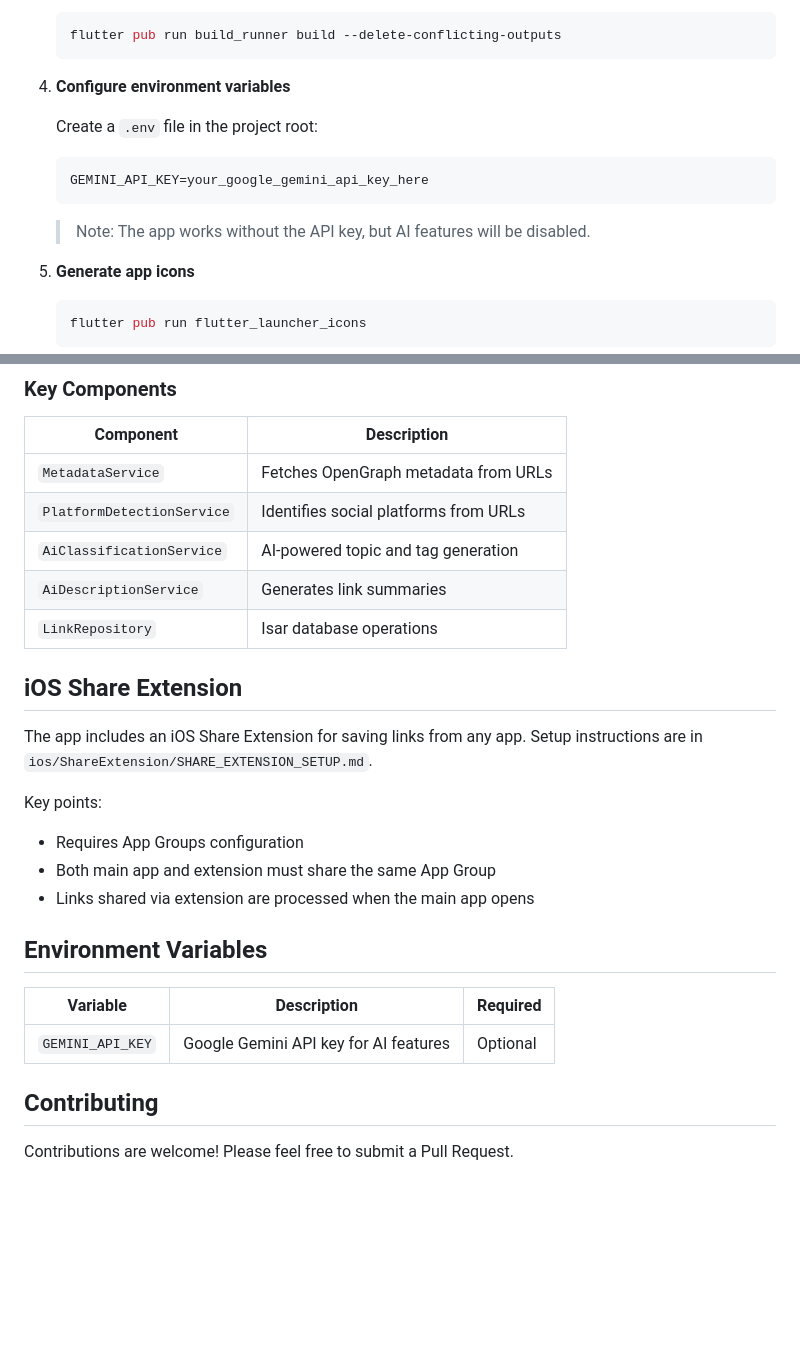
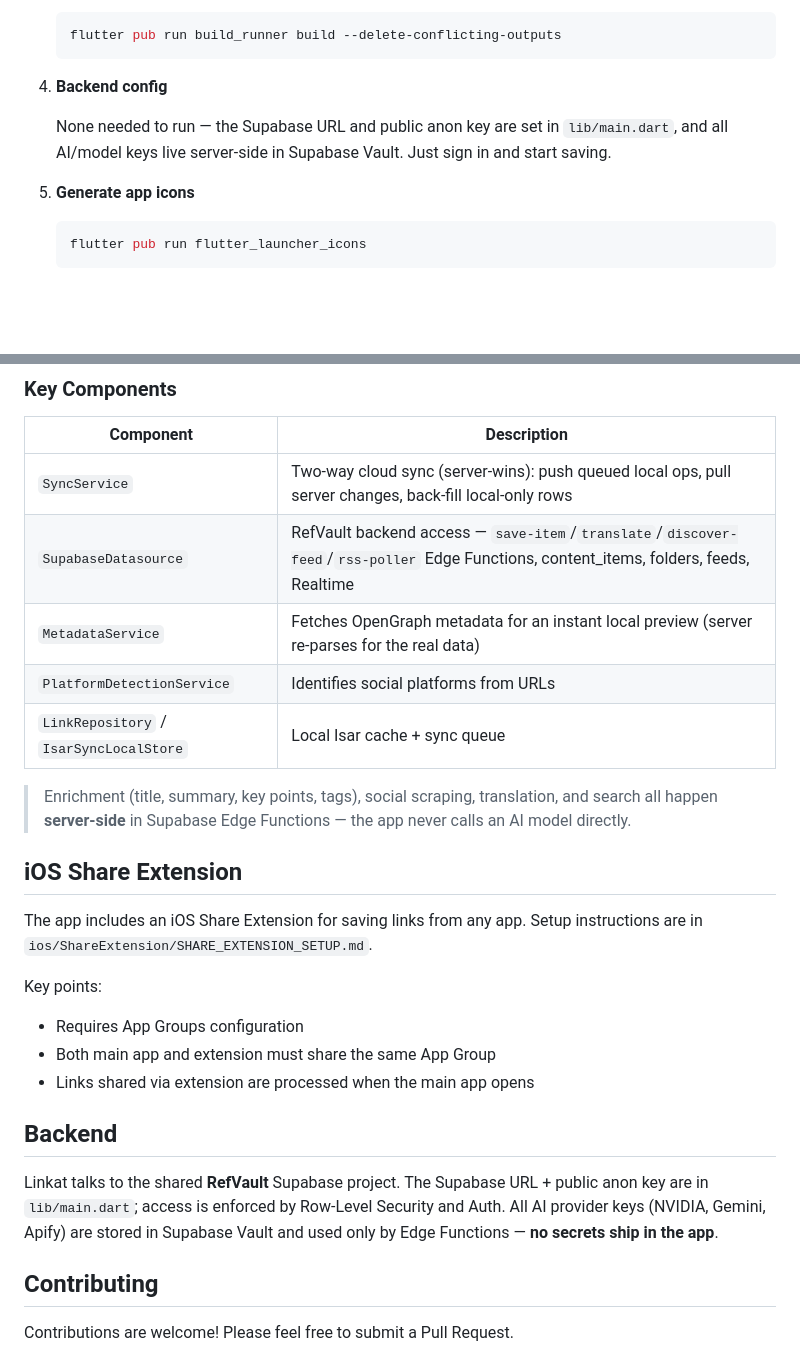
Before and after one commit to mohamedatef90/linkat, a Markdown page: README.md, 2 parts joined by grey strips. Rendered like a GitHub page; blank space fills up the shorter version.

````diff
--- a/README.md
+++ b/README.md
@@ -94,14 +80,9 @@ Linkat is a Flutter mobile app designed to help you save and organize links from
    flutter pub run build_runner build --delete-conflicting-outputs
    ```
 
-4. **Configure environment variables**
+4. **Backend config**
 
-   Create a `.env` file in the project root:
-   ```
-   GEMINI_API_KEY=your_google_gemini_api_key_here
-   ```
-
-   > Note: The app works without the API key, but AI features will be disabled.
+   None needed to run — the Supabase URL and public anon key are set in `lib/main.dart`, and all AI/model keys live server-side in Supabase Vault. Just sign in and start saving.
 
 5. **Generate app icons**
    ```bash
@@ -201,11 +182,13 @@ lib/
 
 | Component | Description |
 |-----------|-------------|
-| `MetadataService` | Fetches OpenGraph metadata from URLs |
+| `SyncService` | Two-way cloud sync (server-wins): push queued local ops, pull server changes, back-fill local-only rows |
+| `SupabaseDatasource` | RefVault backend access — `save-item`/`translate`/`discover-feed`/`rss-poller` Edge Functions, content_items, folders, feeds, Realtime |
+| `MetadataService` | Fetches OpenGraph metadata for an instant local preview (server re-parses for the real data) |
 | `PlatformDetectionService` | Identifies social platforms from URLs |
-| `AiClassificationService` | AI-powered topic and tag generation |
-| `AiDescriptionService` | Generates link summaries |
-| `LinkRepository` | Isar database operations |
+| `LinkRepository` / `IsarSyncLocalStore` | Local Isar cache + sync queue |
+
+> Enrichment (title, summary, key points, tags), social scraping, translation, and search all happen **server-side** in Supabase Edge Functions — the app never calls an AI model directly.
 
 ## iOS Share Extension
 
@@ -216,11 +199,9 @@ Key points:
 - Both main app and extension must share the same App Group
 - Links shared via extension are processed when the main app opens
 
-## Environment Variables
+## Backend
 
-| Variable | Description | Required |
-|----------|-------------|----------|
-| `GEMINI_API_KEY` | Google Gemini API key for AI features | Optional |
+Linkat talks to the shared **RefVault** Supabase project. The Supabase URL + public anon key are in `lib/main.dart`; access is enforced by Row-Level Security and Auth. All AI provider keys (NVIDIA, Gemini, Apify) are stored in Supabase Vault and used only by Edge Functions — **no secrets ship in the app**.
 
 ## Contributing
 
````
Also changed, not shown: other parts of README.md (+21 -35 lines).
